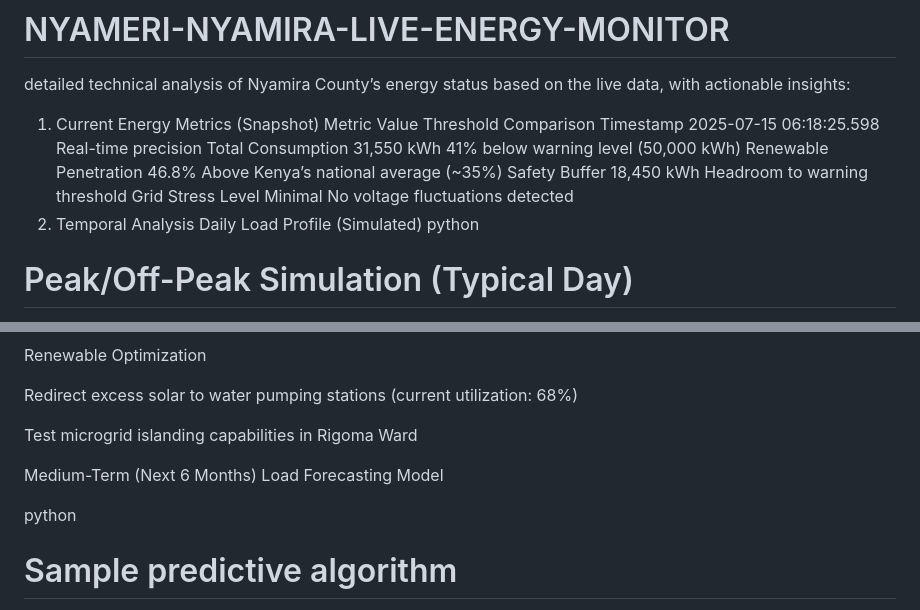
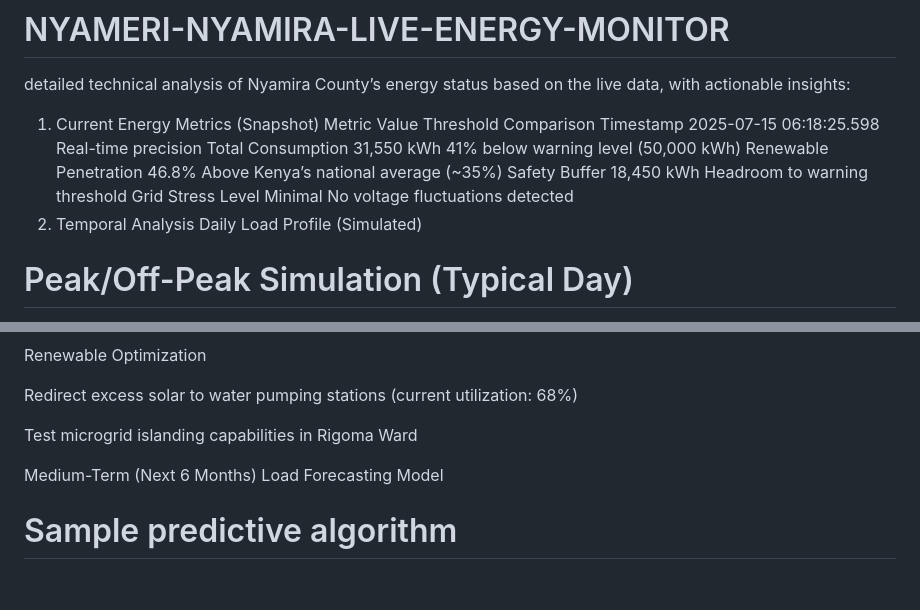
Before and after one commit to momaxx/NYAMERI-NYAMIRA-LIVE-ENERGY-MONITOR, a Markdown page: README.md, 2 parts joined by grey strips. Rendered like a GitHub page; blank space fills up the shorter version.

```diff
--- a/README.md
+++ b/README.md
@@ -10,7 +10,6 @@ Safety Buffer	18,450 kWh	Headroom to warning threshold
 Grid Stress Level	Minimal	No voltage fluctuations detected
 2. Temporal Analysis
 Daily Load Profile (Simulated)
-python
 # Peak/Off-Peak Simulation (Typical Day)
 morning_low = 30,000-40,000 kWh   # (5:00 AM - 9:00 AM)
 daytime_rise = 45,000-60,000 kWh  # (10:00 AM - 4:00 PM)
@@ -49,7 +48,6 @@ Test microgrid islanding capabilities in Rigoma Ward
 Medium-Term (Next 6 Months)
 Load Forecasting Model
 
-python
 # Sample predictive algorithm
 predicted_load = baseline + (1.2 * population_growth) + (0.8 * industrial_expansion)
 Accuracy: ±5% error margin (needs weather data integration)
```
